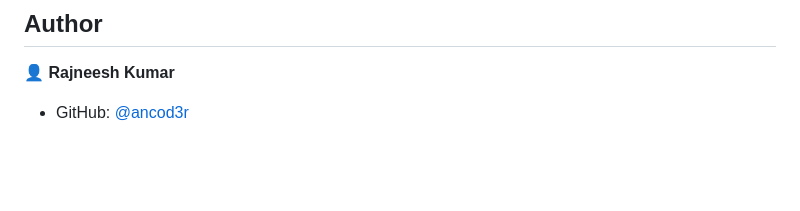
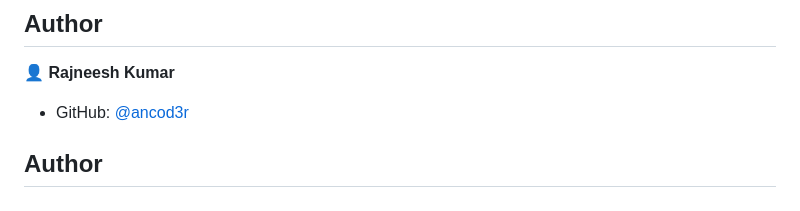
Before and after one commit to ancod3r/TodoList, a Markdown page: README.md, the part around the change. Rendered like a GitHub page; blank space fills up the shorter version.

```diff
--- a/README.md
+++ b/README.md
@@ -202,3 +202,4 @@ Pass query variable
 👤 **Rajneesh Kumar**
 
 * GitHub: [@ancod3r](https://github.com/ancod3r)
+## Author
```
